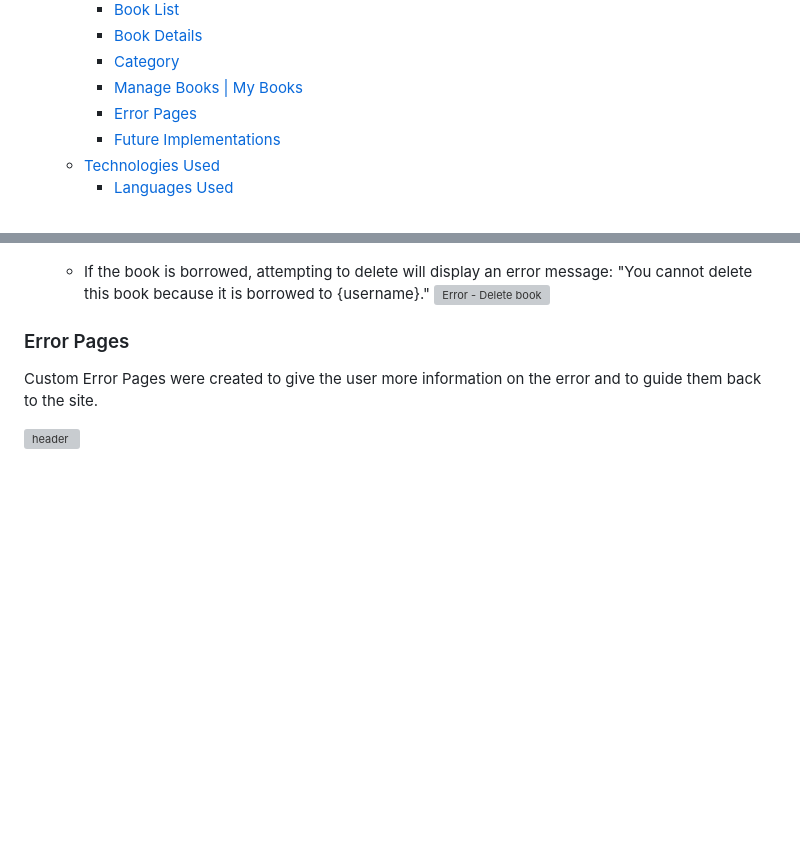
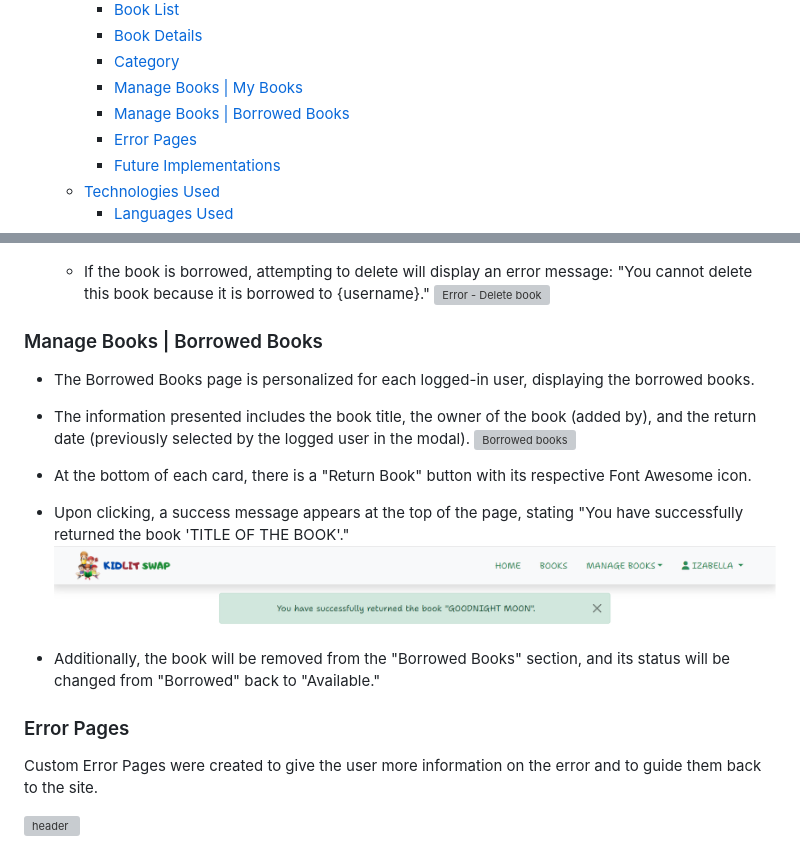
Before and after one commit to IzabellaLopes/kidlit-swap, a Markdown page: README.md, 2 parts joined by grey strips. Drawn GitHub-style; pictures changed too: documentation/readme_images/features/borrowed_books_msg.png (added); blank space fills up the shorter version; grey boxes are pictures that could not be loaded.

Commit message:
Add Borrowed Books page with images to Readme file

```diff
--- a/README.md
+++ b/README.md
@@ -53,6 +53,7 @@ Join KidLit Swap and let's make reading magical for our little ones!
     - [Book Details](#book-details)
     - [Category](#category)
     - [Manage Books | My Books](#manage-books--my-books)
+    - [Manage Books | Borrowed Books](#manage-books--borrowed-books)
     - [Error Pages](#error-pages)
     - [Future Implementations](#future-implementations)
   - [Technologies Used](#technologies-used)
@@ -524,6 +525,23 @@ The 'About' section provides a concise overview of the site's offerings, summari
   ![Error - Delete book](documentation/readme_images/features/error_delete.png)
 
 
+### Manage Books | Borrowed Books
+
+- The Borrowed Books page is personalized for each logged-in user, displaying the borrowed books.
+- The information presented includes the book title, the owner of the book (added by), and the return date (previously selected by the logged user in the modal).
+  ![Borrowed books](documentation/readme_images/features/borrowed_books.png)
+
+- At the bottom of each card, there is a "Return Book" button with its respective Font Awesome icon.
+- Upon clicking, a success message appears at the top of the page, stating "You have successfully returned the book 'TITLE OF THE BOOK'."
+  ![Success message - Borrowed books](documentation/readme_images/features/borrowed_books_msg.png)
+
+- Additionally, the book will be removed from the "Borrowed Books" section, and its status will be changed from "Borrowed" back to "Available."
+
+
+
+
+
+
 
 
 
```
Also changed, not shown: 1 other file.
